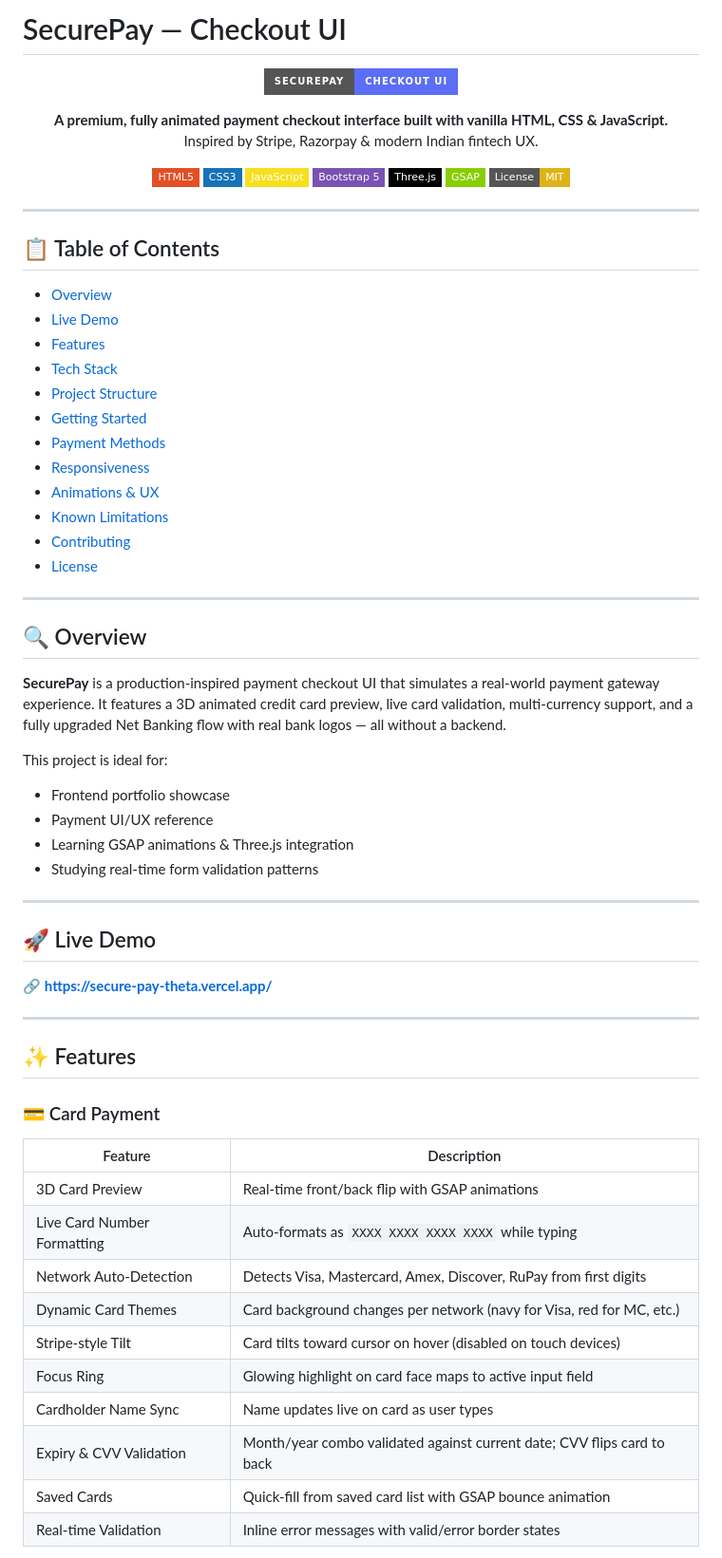
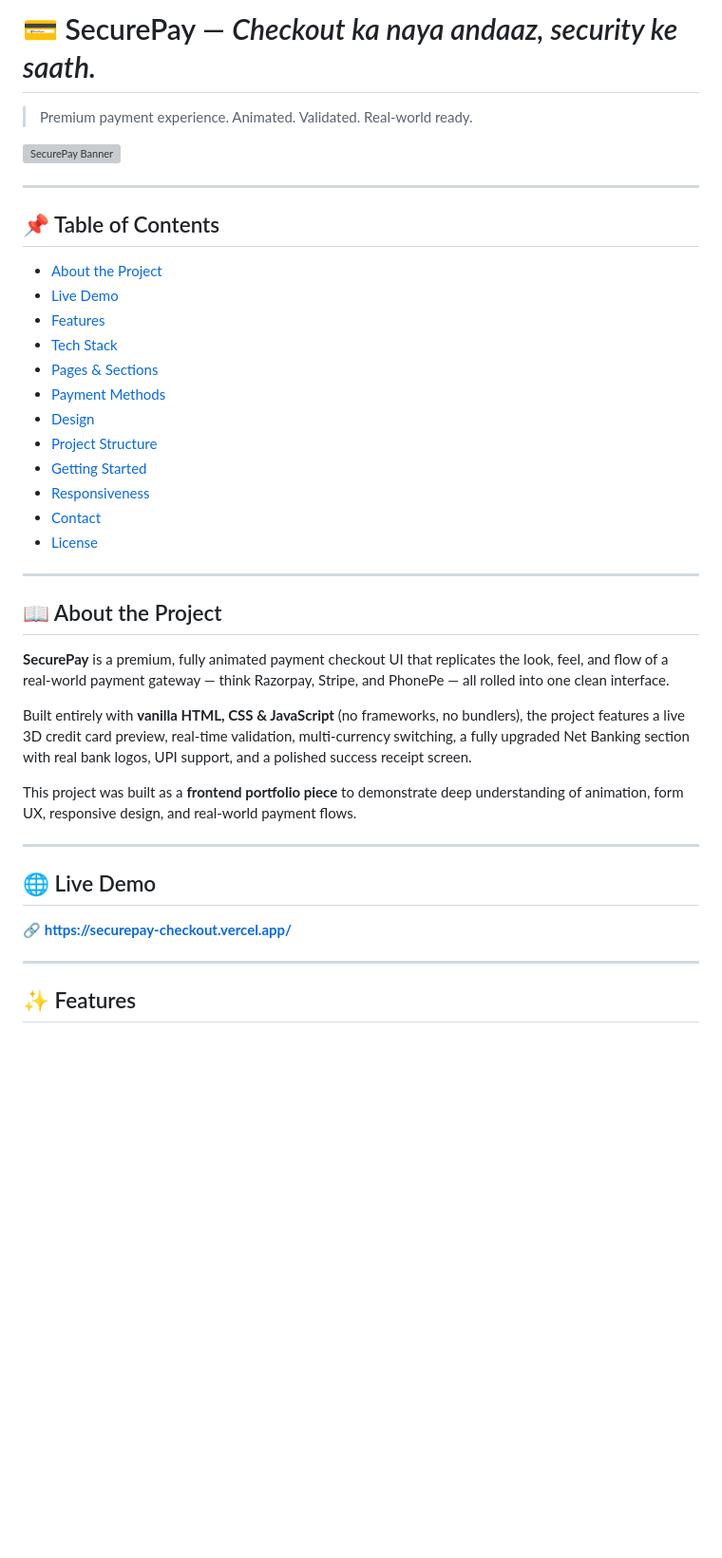
Before and after one commit to anshuman-sahu-dev/SecurePay, a Markdown page: README.md, the part around one of its changes. Shown at 95% size. Rendered like a GitHub page; badges without logos; blank space fills up the shorter version; grey boxes are pictures that could not be loaded.

```diff
--- a/README.md
+++ b/README.md
@@ -1,71 +1,43 @@
-# SecurePay — Checkout UI
+# 💳 SecurePay — *Checkout ka naya andaaz, security ke saath.*
 
-<div align="center">
+> Premium payment experience. Animated. Validated. Real-world ready.
 
-![SecurePay Banner](https://img.shields.io/badge/SecurePay-Checkout%20UI-5b6ef5?style=for-the-badge&logo=shield&logoColor=white)
-
-**A premium, fully animated payment checkout interface built with vanilla HTML, CSS & JavaScript.**
-Inspired by Stripe, Razorpay & modern Indian fintech UX.
-
-[![HTML5](https://img.shields.io/badge/HTML5-E34F26?style=flat-square&logo=html5&logoColor=white)](https://developer.mozilla.org/en-US/docs/Web/HTML)
-[![CSS3](https://img.shields.io/badge/CSS3-1572B6?style=flat-square&logo=css3&logoColor=white)](https://developer.mozilla.org/en-US/docs/Web/CSS)
-[![JavaScript](https://img.shields.io/badge/JavaScript-F7DF1E?style=flat-square&logo=javascript&logoColor=black)](https://developer.mozilla.org/en-US/docs/Web/JavaScript)
-[![Bootstrap](https://img.shields.io/badge/Bootstrap_5-7952B3?style=flat-square&logo=bootstrap&logoColor=white)](https://getbootstrap.com)
-[![Three.js](https://img.shields.io/badge/Three.js-000000?style=flat-square&logo=three.js&logoColor=white)](https://threejs.org)
-[![GSAP](https://img.shields.io/badge/GSAP-88CE02?style=flat-square&logo=greensock&logoColor=black)](https://greensock.com/gsap/)
-[![License: MIT](https://img.shields.io/badge/License-MIT-yellow.svg?style=flat-square)](LICENSE)
-
-</div>
+![SecurePay Banner](assets/banner.svg)
 
 ---
 
-## 📋 Table of Contents
+## 📌 Table of Contents
 
-- [Overview](#-overview)
-- [Live Demo](#-live-demo)
-- [Features](#-features)
-- [Tech Stack](#-tech-stack)
-- [Project Structure](#-project-structure)
-- [Getting Started](#-getting-started)
-- [Payment Methods](#-payment-methods)
-- [Responsiveness](#-responsiveness)
-- [Animations & UX](#-animations--ux)
-- [Known Limitations](#-known-limitations)
-- [Contributing](#-contributing)
-- [License](#-license)
+- [About the Project](#about-the-project)
+- [Live Demo](#live-demo)
+- [Features](#features)
+- [Tech Stack](#tech-stack)
+- [Pages & Sections](#pages--sections)
+- [Payment Methods](#payment-methods)
+- [Design](#design)
+- [Project Structure](#project-structure)
+- [Getting Started](#getting-started)
+- [Responsiveness](#responsiveness)
+- [Contact](#contact)
+- [License](#license)
 
 ---
 
-## 🔍 Overview
+## 📖 About the Project
 
-**SecurePay** is a production-inspired payment checkout UI that simulates a real-world payment gateway experience. It features a 3D animated credit card preview, live card validation, multi-currency support, and a fully upgraded Net Banking flow with real bank logos — all without a backend.
+**SecurePay** is a premium, fully animated payment checkout UI that replicates the look, feel, and flow of a real-world payment gateway — think Razorpay, Stripe, and PhonePe — all rolled into one clean interface.
 
-This project is ideal for:
-- Frontend portfolio showcase
-- Payment UI/UX reference
-- Learning GSAP animations & Three.js integration
-- Studying real-time form validation patterns
+Built entirely with **vanilla HTML, CSS & JavaScript** (no frameworks, no bundlers), the project features a live 3D credit card preview, real-time validation, multi-currency switching, a fully upgraded Net Banking section with real bank logos, UPI support, and a polished success receipt screen.
+
+This project was built as a **frontend portfolio piece** to demonstrate deep understanding of animation, form UX, responsive design, and real-world payment flows.
 
 ---
 
-## 🚀 Live Demo
-🔗 **[https://secure-pay-theta.vercel.app/](https://secure-pay-theta.vercel.app/)**
+## 🌐 Live Demo
+
+🔗 **[https://securepay-checkout.vercel.app/](https://securepay-checkout.vercel.app/)**
 
 ---
 
 ## ✨ Features
 
-### 💳 Card Payment
-| Feature | Description |
-|---|---|
-| 3D Card Preview | Real-time front/back flip with GSAP animations |
-| Live Card Number Formatting | Auto-formats as `XXXX XXXX XXXX XXXX` while typing |
-| Network Auto-Detection | Detects Visa, Mastercard, Amex, Discover, RuPay from first digits |
-| Dynamic Card Themes | Card background changes per network (navy for Visa, red for MC, etc.) |
-| Stripe-style Tilt | Card tilts toward cursor on hover (disabled on touch devices) |
-| Focus Ring | Glowing highlight on card face maps to active input field |
-| Cardholder Name Sync | Name updates live on card as user types |
-| Expiry & CVV Validation | Month/year combo validated against current date; CVV flips card to back |
-| Saved Cards | Quick-fill from saved card list with GSAP bounce animation |
-| Real-time Validation | Inline error messages with valid/error border states |
-
```
Also changed, not shown: other parts of README.md (+146 -164 lines).
